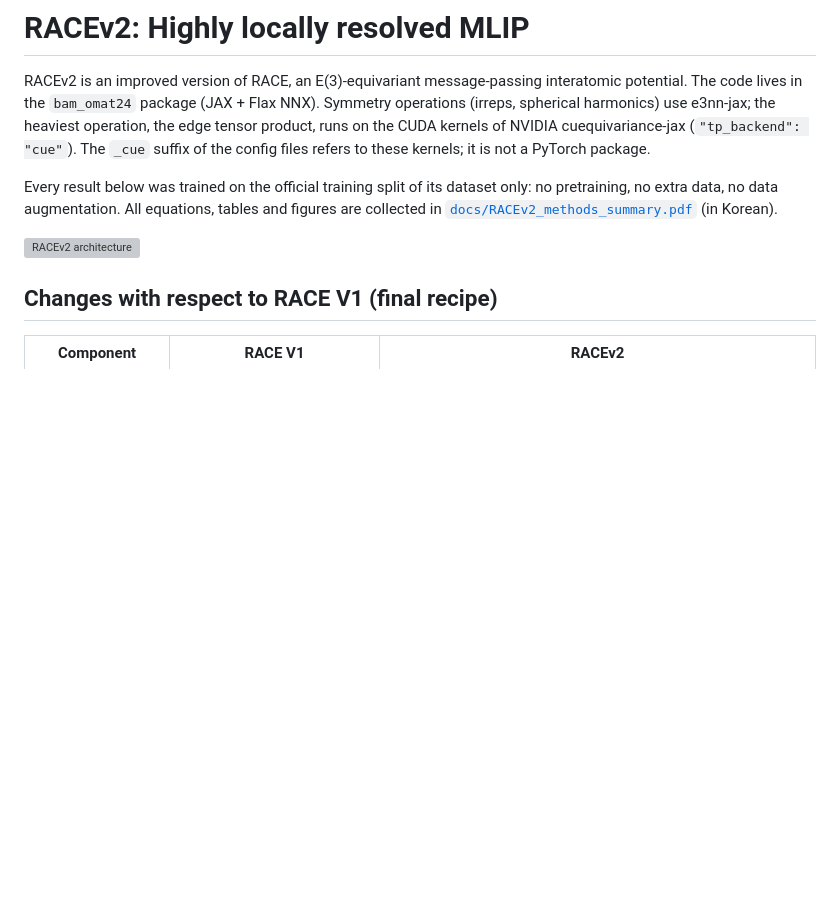
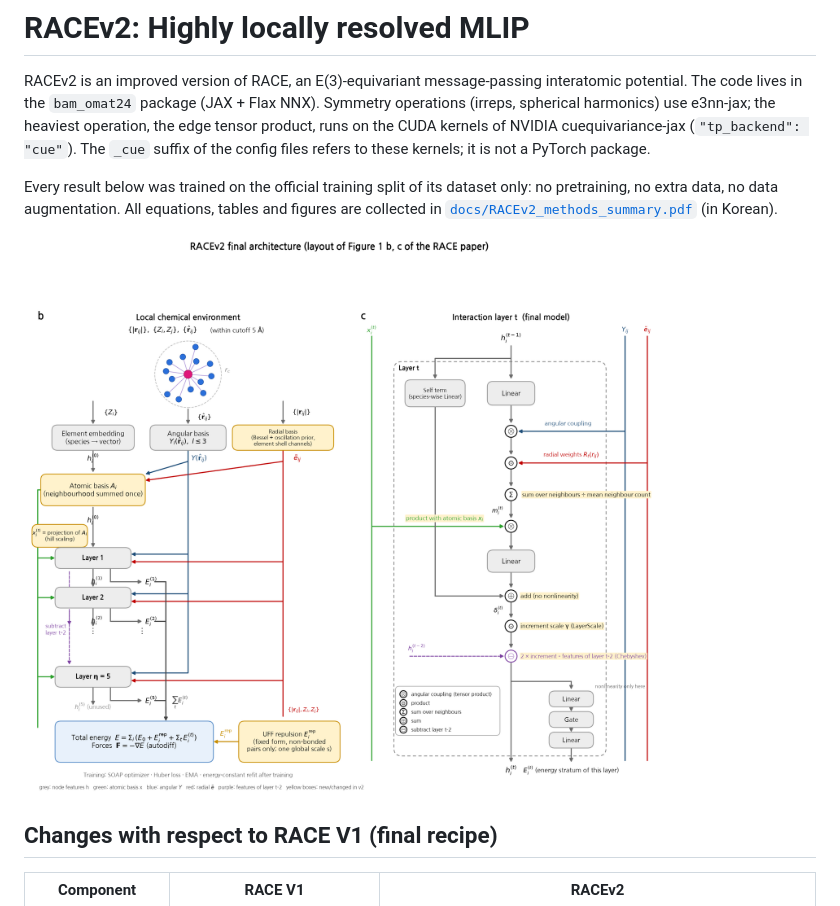
Before and after one commit to myung-group/BAM_V2, a Markdown page: README.md, the part around the change. Drawn GitHub-style; pictures changed too: docs/RACEv2_architecture_en.png (added); blank space fills up the shorter version; grey boxes are pictures that could not be loaded.

Commit message:
English architecture figure (make_architecture_fig.py --lang en) used by the README
Co-Authored-By: Claude Opus 5.5 <noreply@anthropic.com>
Claude-Session: https://claude.ai/code/session_019is1rr8xGRZxxyPxyi5vKE

```diff
--- a/README.md
+++ b/README.md
@@ -9,7 +9,7 @@ Every result below was trained on the official training split of its dataset onl
 no data augmentation. All equations, tables and figures are collected in
 [`docs/RACEv2_methods_summary.pdf`](docs/RACEv2_methods_summary.pdf) (in Korean).
 
-![RACEv2 architecture](docs/RACEv2_architecture.png)
+![RACEv2 architecture](docs/RACEv2_architecture_en.png)
 
 ## Changes with respect to RACE V1 (final recipe)
 
```
Also changed, not shown: 2 other files.
